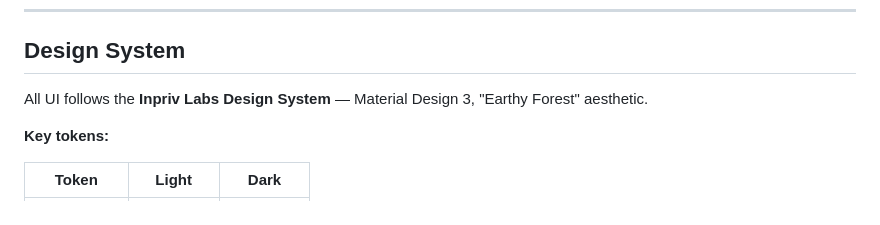
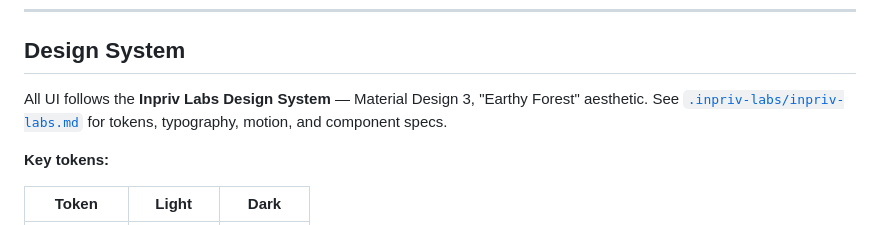
Before and after one commit to Inpriv/inpriv, a Markdown page: CONTRIBUTING.md, the part around the change. Drawn GitHub-style.

Commit message:
docs(design): add Inpriv Labs design system spec (.inpriv-labs/inpriv-labs.md)
Tokens extracted from the live landing implementation; linked from
CONTRIBUTING.

```diff
--- a/CONTRIBUTING.md
+++ b/CONTRIBUTING.md
@@ -17,7 +17,7 @@ These principles define what Inpriv IS. Violating them means the PR will be reje
 
 ## Design System
 
-All UI follows the **Inpriv Labs Design System** — Material Design 3, "Earthy Forest" aesthetic.
+All UI follows the **Inpriv Labs Design System** — Material Design 3, "Earthy Forest" aesthetic. See [`.inpriv-labs/inpriv-labs.md`](.inpriv-labs/inpriv-labs.md) for tokens, typography, motion, and component specs.
 
 **Key tokens:**
 
```
Also changed, not shown: .inpriv-labs/inpriv-labs.md (added, +63 -0 lines).
